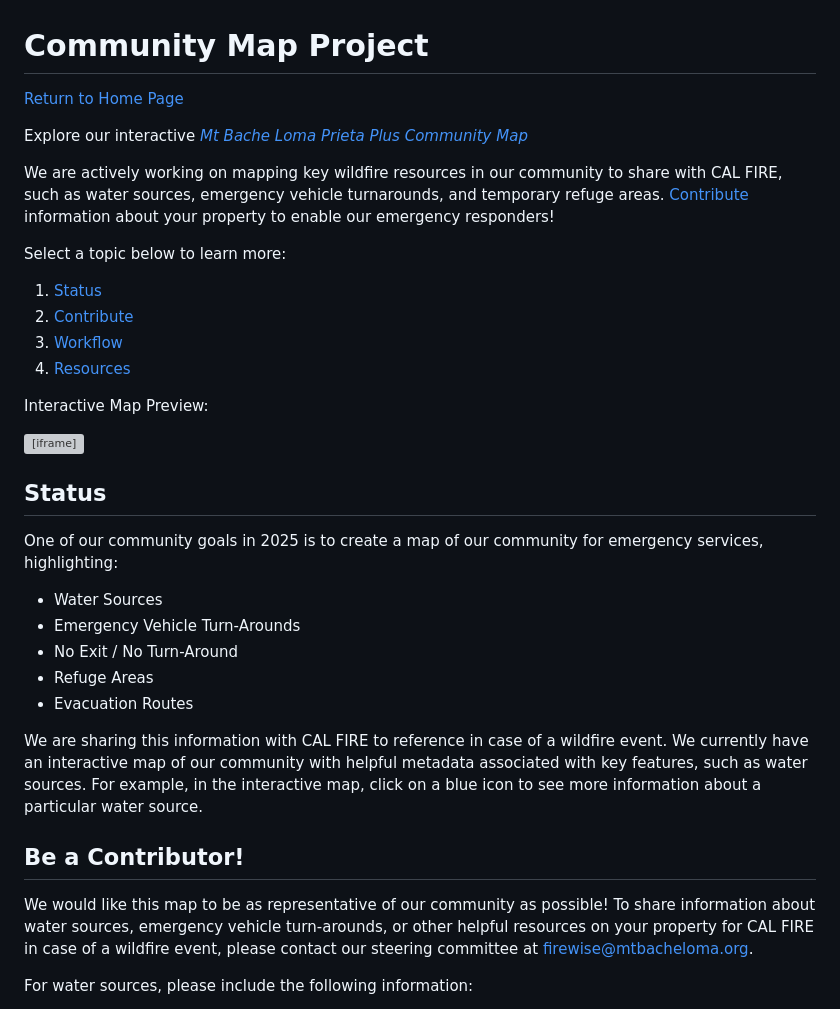
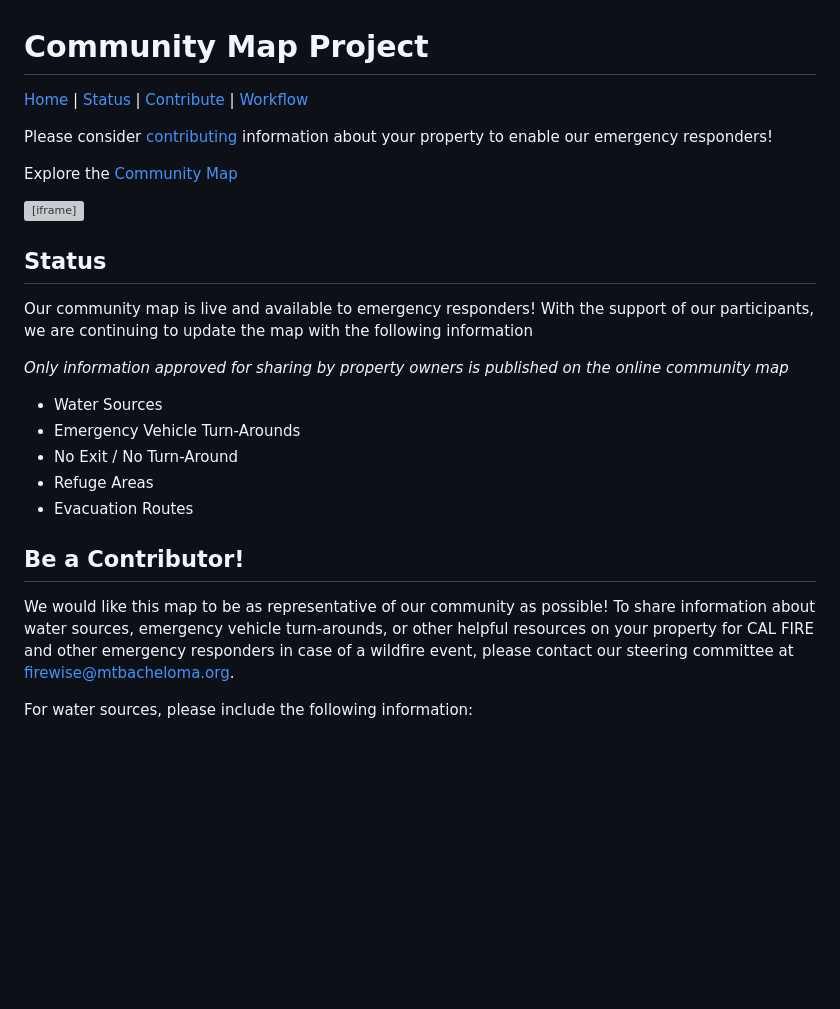
Before and after one commit to winkleramy/MtBacheLomaPrietaPlus, a Markdown page: README.md, the part around the change. Rendered like a GitHub page; blank space fills up the shorter version; grey boxes are pictures that could not be loaded.

```diff
--- a/README.md
+++ b/README.md
@@ -1,34 +1,28 @@
 # Community Map Project
 
-[Return to Home Page](https://winkleramy.github.io/Firewise/)
+[Home](https://winkleramy.github.io/Firewise/) | [Status](#status) | [Contribute](#be-a-contributor) | [Workflow](#workflow)
 
-Explore our interactive [*Mt Bache Loma Prieta Plus Community Map*](https://winkleramy.github.io/MtBacheLomaPrietaPlus/map.html)
+Please consider [contributing](#be-a-contributor) information about your property to enable our emergency responders!
 
-We are actively working on mapping key wildfire resources in our community to share with CAL FIRE, such as water sources, emergency vehicle turnarounds, and temporary refuge areas. [Contribute](#be-a-contributor) information about your property to enable our emergency responders!
+Explore the [Community Map](https://winkleramy.github.io/MtBacheLomaPrietaPlus/map.html)
 
-Select a topic below to learn more:
-1. [Status](#status)
-2. [Contribute](#be-a-contributor)
-3. [Workflow](#workflow)
-4. [Resources](#resources)
-
-Interactive Map Preview:
 <iframe src="map.html" height="600" width="600"></iframe>
 
 ## Status
 
-One of our community goals in 2025 is to create a map of our community for emergency services, highlighting:
+Our community map is live and available to emergency responders! With the support of our participants, we are continuing to update the map with the following information
+
+*Only information approved for sharing by property owners is published on the online community map*
+
 - Water Sources
 - Emergency Vehicle Turn-Arounds
 - No Exit / No Turn-Around
 - Refuge Areas
 - Evacuation Routes
 
-We are sharing this information with CAL FIRE to reference in case of a wildfire event. We currently have an interactive map of our community with helpful metadata associated with key features, such as water sources. For example, in the interactive map, click on a blue icon to see more information about a particular water source.
-
 ## Be a Contributor!
 
-We would like this map to be as representative of our community as possible! To share information about water sources, emergency vehicle turn-arounds, or other helpful resources on your property for CAL FIRE in case of a wildfire event, please contact our steering committee at [firewise@mtbacheloma.org](mailto:firewise@mtbacheloma.org?subject=Community%20Map%20Project).
+We would like this map to be as representative of our community as possible! To share information about water sources, emergency vehicle turn-arounds, or other helpful resources on your property for CAL FIRE and other emergency responders in case of a wildfire event, please contact our steering committee at [firewise@mtbacheloma.org](mailto:firewise@mtbacheloma.org?subject=Community%20Map%20Project).
 
 For water sources, please include the following information:
 - Property Address
```
